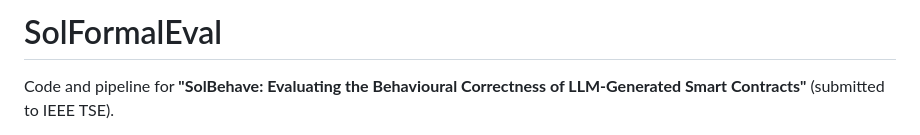
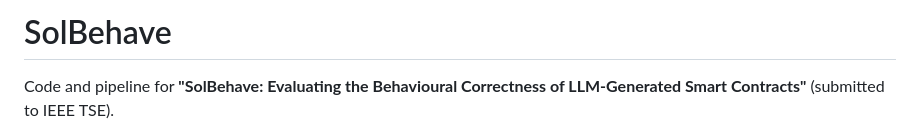
Before and after one commit to disi-unibo-nlp/sol-behave, a Markdown page: README.md, the part around the change. Drawn GitHub-style.

Commit message:
Changed title in readme

```diff
--- a/README.md
+++ b/README.md
@@ -1,4 +1,4 @@
-# SolFormalEval
+# SolBehave
 
 Code and pipeline for **"SolBehave: Evaluating the Behavioural Correctness of
 LLM-Generated Smart Contracts"** (submitted to IEEE TSE).
```
